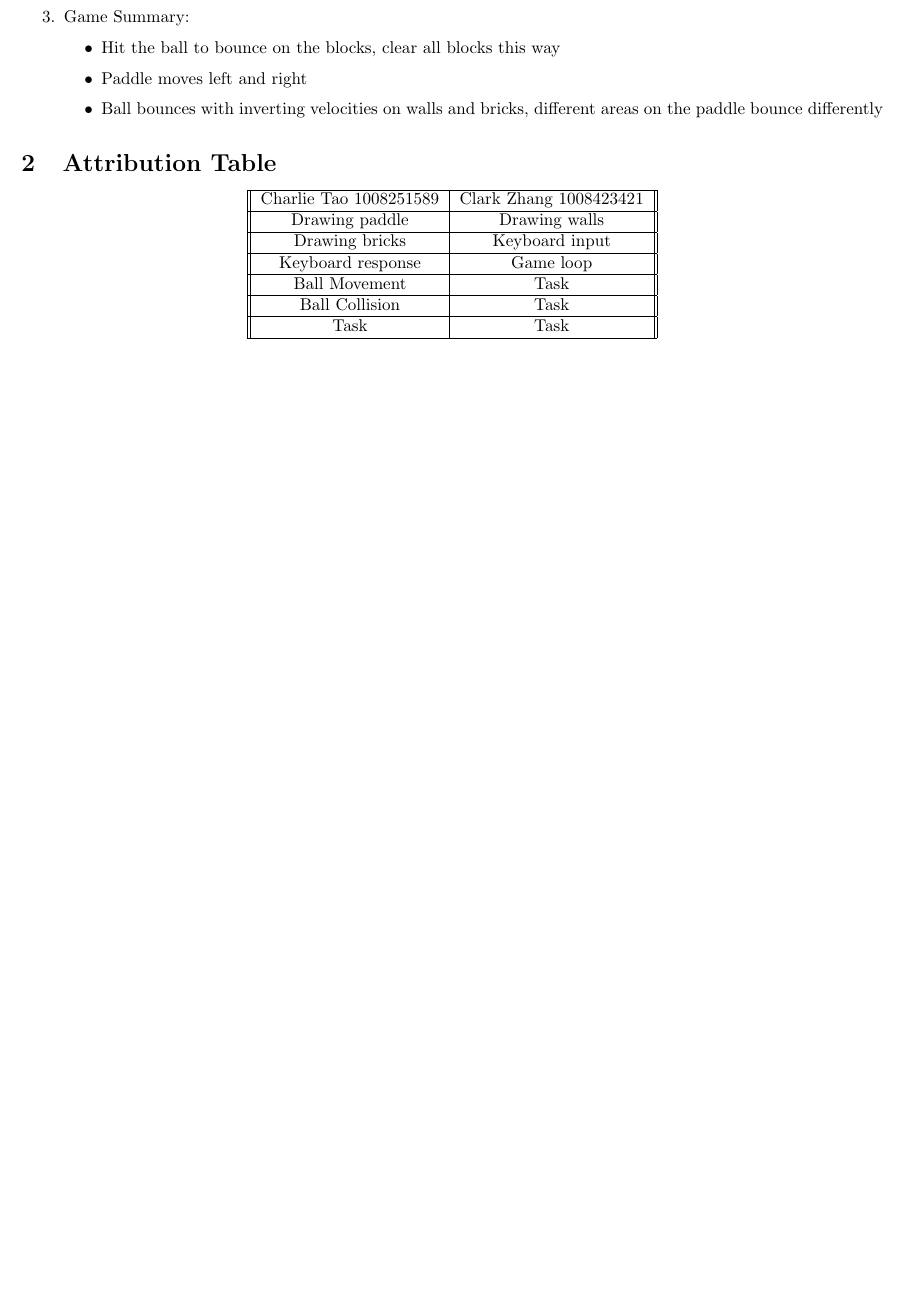
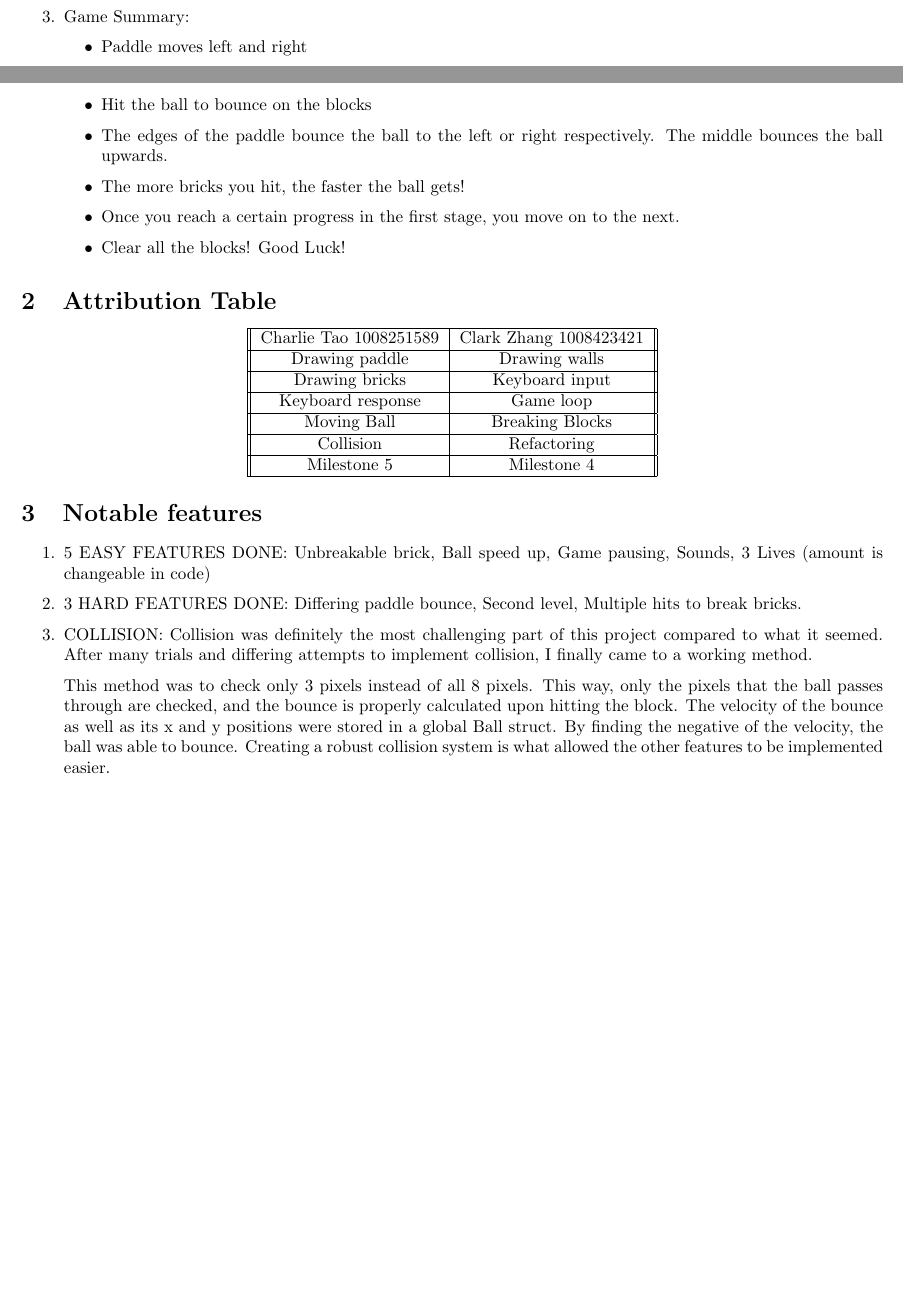
Before and after one commit to charlietaoxl/csc258_breakout, a LaTeX document (report_CSC258_breakout.tex): part of the page before the commit and two parts of pages 1 and 2 of 2 after it, the two joined at a grey line, cut so that both start at the same text, the shorter picture padded with empty space. Compiled offline with pdfLaTeX.

Commit message:
submission read

```diff
--- a/report_CSC258_breakout.tex
+++ b/report_CSC258_breakout.tex
@@ -54,9 +61,12 @@
 \item Game Summary:
 % TODO: Tell us a little about your game.
 \begin{itemize}
-\item Hit the ball to bounce on the blocks, clear all blocks this way
 \item Paddle moves left and right
-\item Ball bounces with inverting velocities on walls and bricks, different areas on the paddle bounce differently
+\item Hit the ball to bounce on the blocks
+\item The edges of the paddle bounce the ball to the left or right respectively. The middle bounces the ball upwards.
+\item The more bricks you hit, the faster the ball gets!
+\item Once you reach a certain progress in the first stage, you move on to the next.
+\item Clear all the blocks! Good Luck!
 \end{itemize}
 
 
@@ -79,11 +89,11 @@
  \hline
  Keyboard response & Game loop\\
  \hline
- Ball Movement & Task\\
+ Moving Ball & Breaking Blocks\\
  \hline
- Ball Collision & Task\\
+ Collision & Refactoring\\
  \hline
- Task & Task\\
+ Milestone 5 & Milestone 4\\
  \hline
 \end{tabular}
 \end{center}
@@ -95,6 +105,15 @@
 %       help us understand why you deserve marks for
 %       features that were more challenging than they
 %       might initially seem.
+\section{Notable features}
 
+\begin{enumerate}
+    \item 5 EASY FEATURES DONE: Unbreakable brick, Ball speed up, Game pausing, Sounds, 3 Lives (amount is changeable in code)
+    \item 3 HARD FEATURES DONE: Differing paddle bounce, Second level, Multiple hits to break bricks.
+    \item COLLISION: Collision was definitely the most challenging part of this project compared to what it seemed. After many trials and differing attempts to implement collision, I finally came to a working method.
+
+    This method was to check only 3 pixels instead of all 8 pixels. This way, only the pixels that the ball passes through are checked, and the bounce is properly calculated upon hitting the block. The velocity of the bounce as well as its x and y positions were stored in a global Ball struct. By finding the negative of the velocity, the ball was able to bounce. Creating a robust collision system is what allowed the other features to be implemented easier.
+
+\end{enumerate}
 
 \end{document}
```
Also changed, not shown: report_CSC258_breakout.pdf, report_CSC258_breakout.tex (13 more changed lines), 1 other file.
